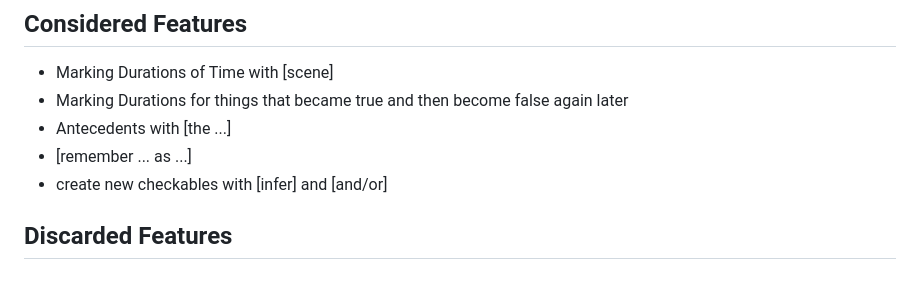
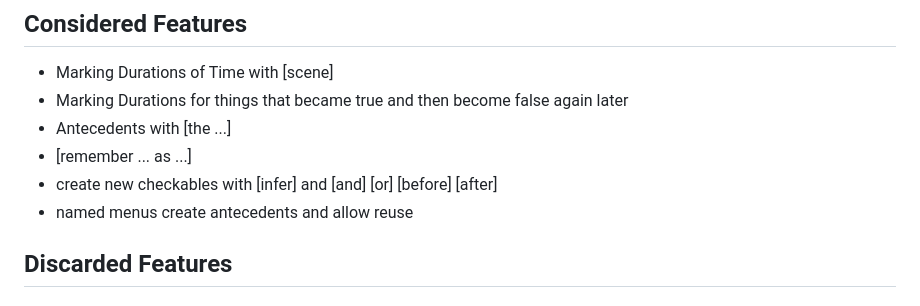
Before and after one commit to RonNewcomb/narrative-engine, a Markdown page: README.md, the part around the change. GitHub-like rendering.

```diff
--- a/README.md
+++ b/README.md
@@ -262,7 +262,8 @@ You would put that declaration in each of those multiple paths, so now you can s
 - Marking Durations for things that became true and then become false again later
 - Antecedents with [the ...]
 - [remember ... as ...]
-- create new checkables with [infer] and [and/or]
+- create new checkables with [infer] and [and] [or] [before] [after]
+- named menus create antecedents and allow reuse
 
 ## Discarded Features
 
```
